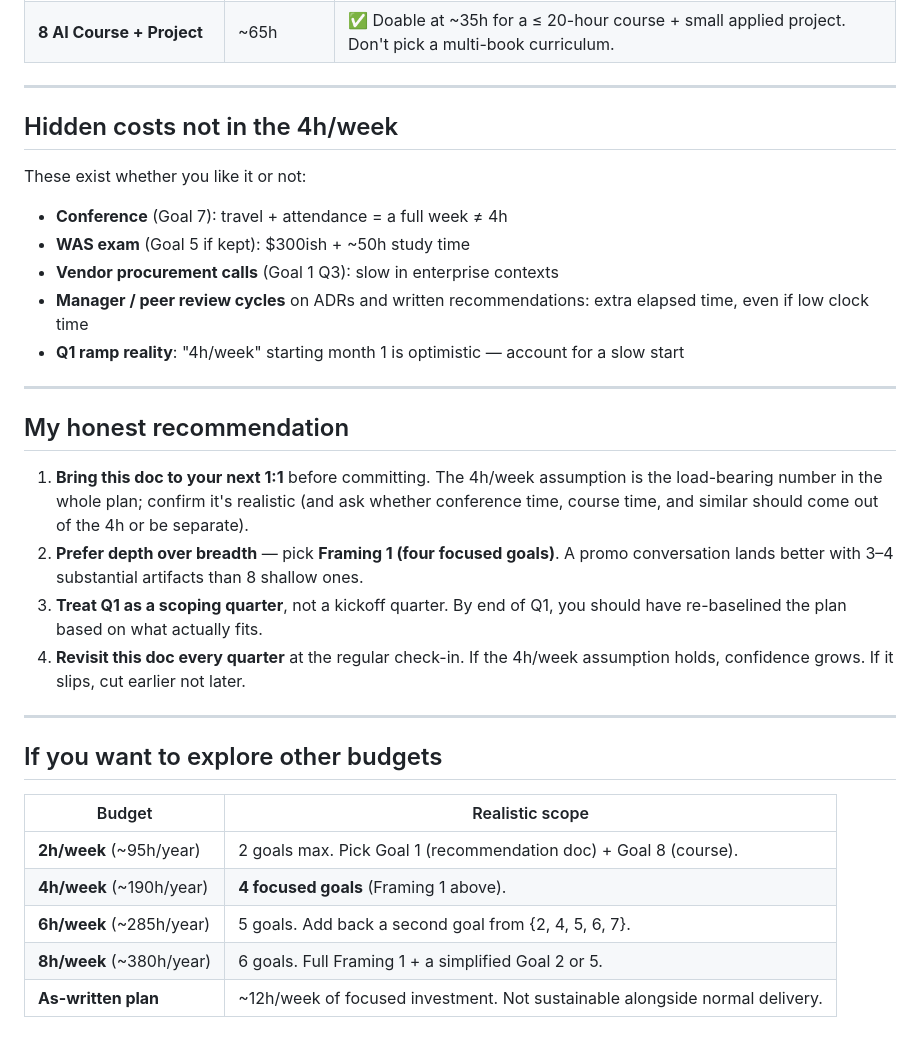
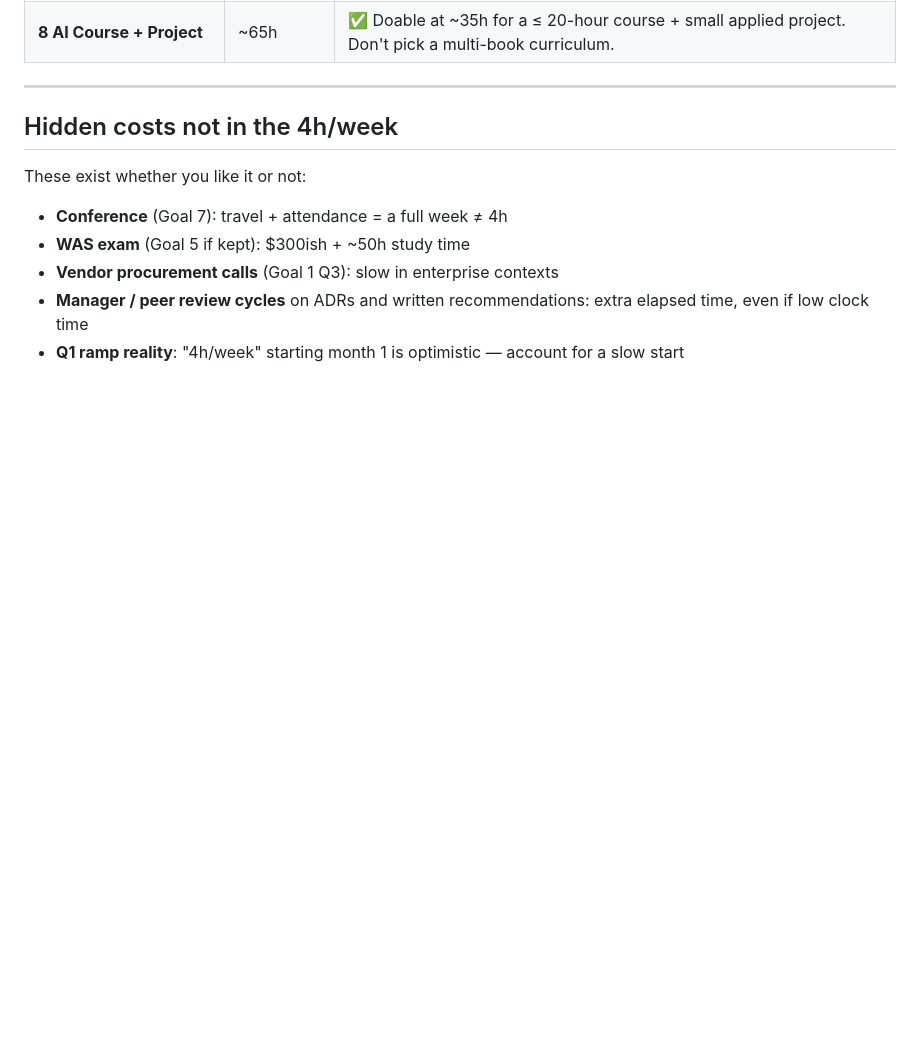
Before and after one commit to katarzyna-juszczyk-nwx/growth-plan, a Markdown page: fy27-goals-feasibility.md, the part around the change. Drawn GitHub-style; blank space fills up the shorter version.

Commit message:
docs: trim opinion sections from feasibility doc
Removes "My honest recommendation" and "If you want to explore other
budgets" sections, leaving the factual capacity analysis, per-goal
feasibility call-outs, hidden costs, and two framings for scope reduction.

Generated with AI

Co-Authored-By: Claude Code <ai@netwrix.com>

```diff
--- a/fy27-goals-feasibility.md
+++ b/fy27-goals-feasibility.md
@@ -102,29 +102,3 @@ These exist whether you like it or not:
   time, even if low clock time
 - **Q1 ramp reality**: "4h/week" starting month 1 is optimistic — account for a slow
   start
-
----
-
-## My honest recommendation
-
-1. **Bring this doc to your next 1:1** before committing. The 4h/week assumption is the
-   load-bearing number in the whole plan; confirm it's realistic (and ask whether
-   conference time, course time, and similar should come out of the 4h or be separate).
-2. **Prefer depth over breadth** — pick **Framing 1 (four focused goals)**. A promo
-   conversation lands better with 3–4 substantial artifacts than 8 shallow ones.
-3. **Treat Q1 as a scoping quarter**, not a kickoff quarter. By end of Q1, you should
-   have re-baselined the plan based on what actually fits.
-4. **Revisit this doc every quarter** at the regular check-in. If the 4h/week assumption
-   holds, confidence grows. If it slips, cut earlier not later.
-
----
-
-## If you want to explore other budgets
-
-| Budget | Realistic scope |
-|---|---|
-| **2h/week** (~95h/year) | 2 goals max. Pick Goal 1 (recommendation doc) + Goal 8 (course). |
-| **4h/week** (~190h/year) | **4 focused goals** (Framing 1 above). |
-| **6h/week** (~285h/year) | 5 goals. Add back a second goal from {2, 4, 5, 6, 7}. |
-| **8h/week** (~380h/year) | 6 goals. Full Framing 1 + a simplified Goal 2 or 5. |
-| **As-written plan** | ~12h/week of focused investment. Not sustainable alongside normal delivery. |
```
